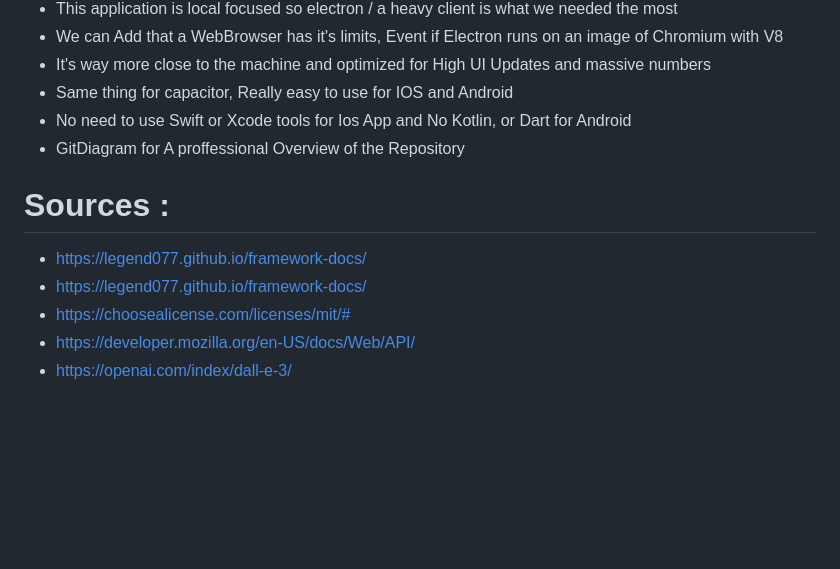
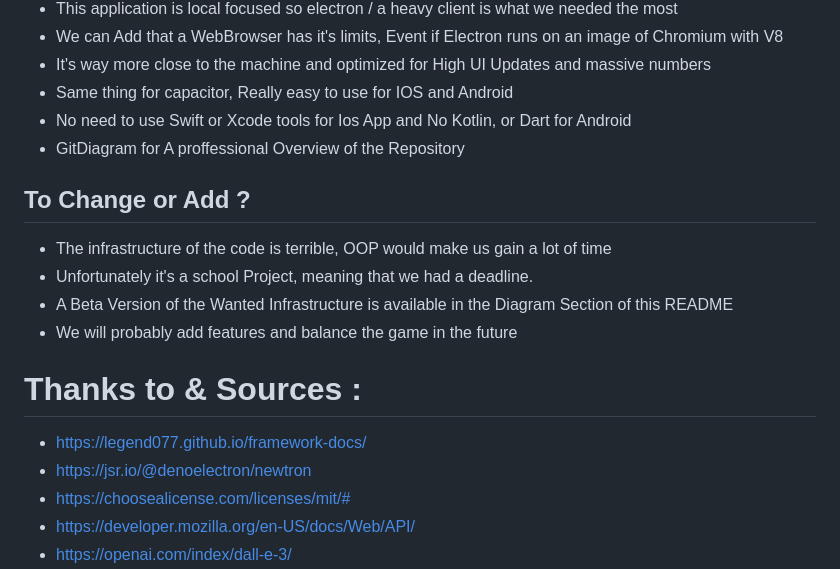
Before and after one commit to intel1337/Blocky-Clicker, a Markdown page: README.md, the part around the change. GitHub-like rendering; blank space fills up the shorter version.

```diff
--- a/README.md
+++ b/README.md
@@ -159,11 +159,17 @@ Misc :
 - No need to use Swift or Xcode tools for Ios App and No Kotlin, or Dart for Android
 - GitDiagram for A proffessional Overview of the Repository
 
+## To Change or Add ?
+- The infrastructure of the code is terrible, OOP would make us gain a lot of time
+- Unfortunately it's a school Project, meaning that we had a deadline.
+- A Beta Version of the Wanted Infrastructure is available in the Diagram Section of this README
+- We will probably add features and balance the game in the future
 
 
-# Sources :
+
+# Thanks to & Sources :
 - https://legend077.github.io/framework-docs/
-- https://legend077.github.io/framework-docs/
+- https://jsr.io/@denoelectron/newtron
 - https://choosealicense.com/licenses/mit/#
 - https://developer.mozilla.org/en-US/docs/Web/API/
 - https://openai.com/index/dall-e-3/
```
